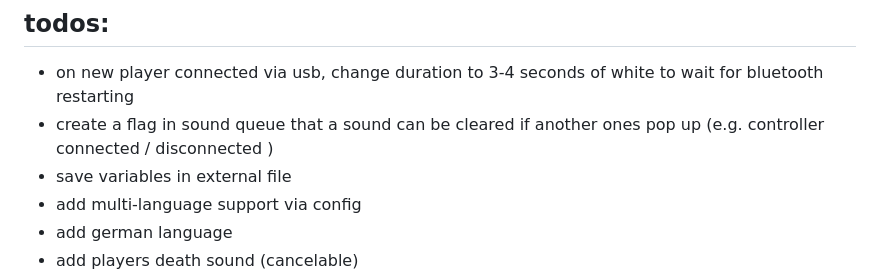
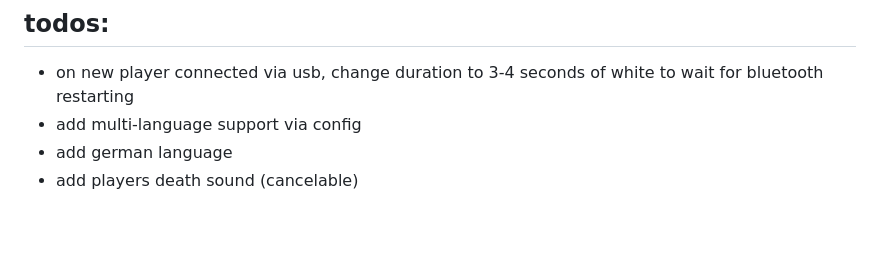
Before and after one commit to VanFanelia/joustmania-remastered, a Markdown page: README.md, the part around the change. Rendered like a GitHub page; blank space fills up the shorter version.

Commit message:
📝 update README.md todos

```diff
--- a/README.md
+++ b/README.md
@@ -62,8 +62,6 @@ Changing /etc/bluetooth/input.cfg on my arch machine to use "ClassicBondedOnly=f
 
 ## todos:
 - on new player connected via usb, change duration to 3-4 seconds of white to wait for bluetooth restarting
-- create a flag in sound queue that a sound can be cleared if another ones pop up (e.g. controller connected / disconnected )
-- save variables in external file
 - add multi-language support via config
 - add german language
 - add players death sound (cancelable)
```
